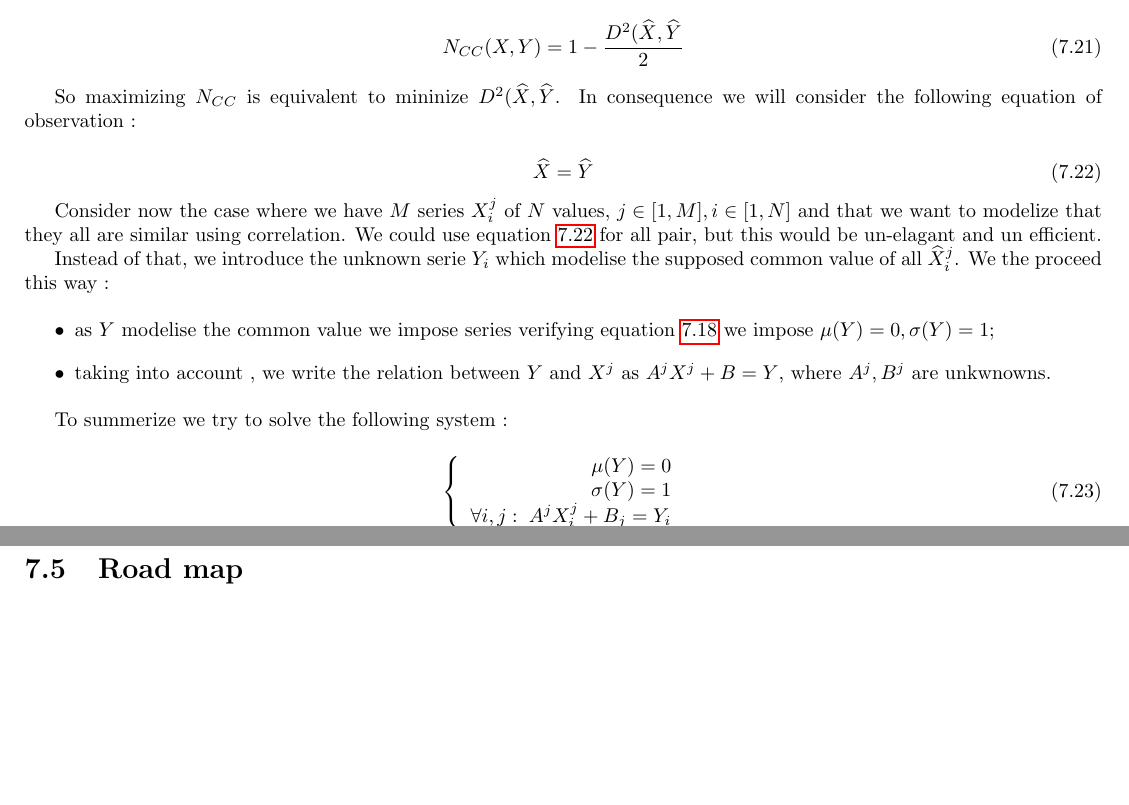
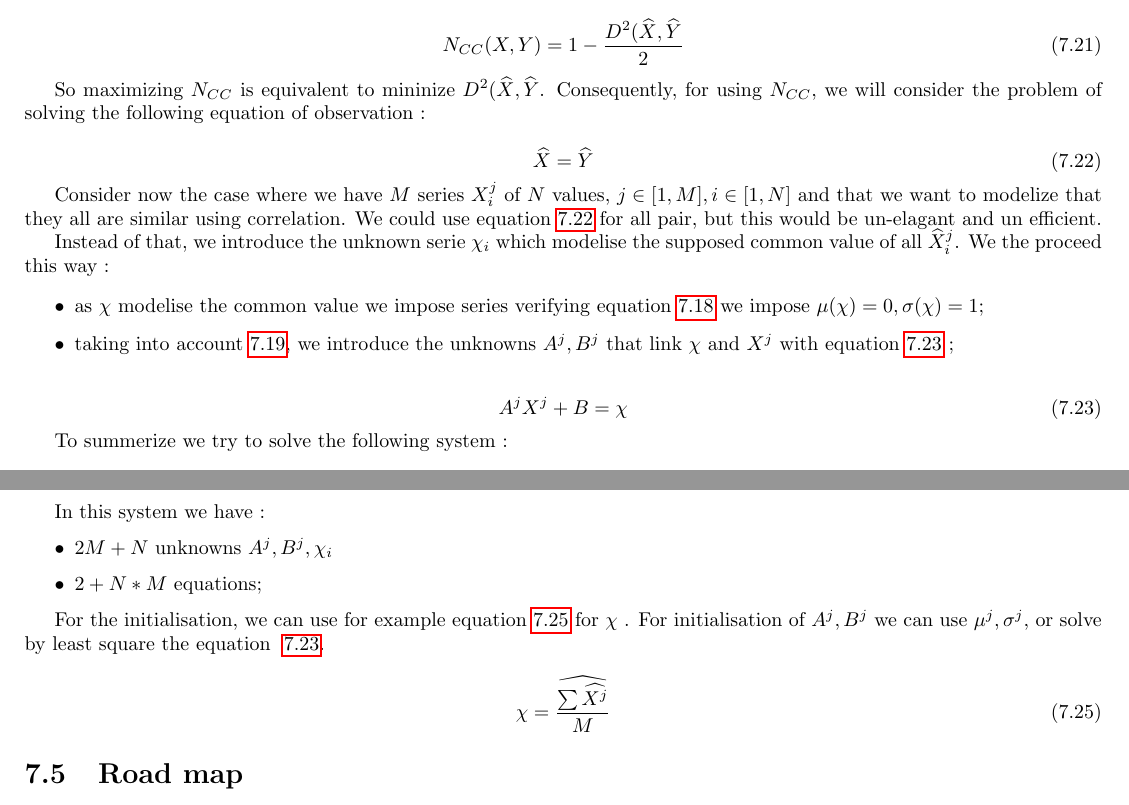
Before and after one commit to micmac-V2/MMVII, a LaTeX thesis (Doc/Doc2007_a5.tex, which reads Doc/Methods/LidarImageRegistration.tex): two parts of pages 123 and 124 of 389, joined at a grey line, cut so that both start at the same text, the shorter picture padded with empty space. Compiled offline with pdfLaTeX.

Commit message:
Cleaning & documenting Lidar-Photogra

```diff
--- a/Doc/Methods/LidarImageRegistration.tex
+++ b/Doc/Methods/LidarImageRegistration.tex
@@ -397,9 +397,8 @@ $||\widehat {X} ,\widehat {Y}||^2  = 2 - 2 \widehat {X} \cdot \widehat {Y} $ and
     N_{CC}(X,Y) = 1-\frac{ D^2(\widehat {X} ,\widehat {Y}}{2}
 \end{equation}
 
-So maximizing $N_{CC}$ is equivalent to mininize $ D^2(\widehat {X} ,\widehat {Y}$. In consequence
-we will consider the following equation of observation :
-
+So maximizing $N_{CC}$ is equivalent to mininize $ D^2(\widehat {X} ,\widehat {Y}$. Consequently,
+for using  $N_{CC}$, we will consider the problem of  solving the following equation of observation :
 
 \begin{equation}
     \widehat {X} =\widehat {Y} \label{Eq:Cor:Pair:Norm}
@@ -409,20 +408,21 @@ Consider now the case where we have $M$ series $X^j_i$ of $N$ values, $j \in [1,
 and that we want to modelize that they all are similar using correlation. We could use
 equation $\ref{Eq:Cor:Pair:Norm}$ for all pair, but this would be un-elagant and un efficient.
 
-Instead of that, we introduce the unknown serie $Y_i$ which modelise the supposed common value
+Instead of that, we introduce the unknown serie $\chi_i$ which modelise the supposed common value
 of all $\widehat X^j_i$. We the proceed this way :
 
 \begin{itemize}
-    \item as $Y$ modelise the common value we impose series verifying equation~\ref{CorrelSig1Avg0}
-          we impose $\mu(Y)=0, \sigma(Y)=1$;
-    \item taking into account \label{CorrelXXHat}, we write the relation between $Y$ and $X^j$ as
-          $A^j X^j + B = Y$, where $A^j,B^j$ are unkwnowns.
+    \item as $\chi$ modelise the common value we impose series verifying equation~\ref{CorrelSig1Avg0}
+          we impose $\mu(\chi)=0, \sigma(\chi)=1$;
+    \item taking into account \ref{CorrelXXHat},  we introduce the unknowns $A^j,B^j$
+          that link $\chi$ and $X^j$ with equation~\ref{Corel:AjBj} ;
 \end{itemize}
+
+\begin{equation}
+	A^j X^j + B = \chi \label{Corel:AjBj}
+\end{equation}
 
 To summerize we try to solve the following system :
 
 \begin{equation}
 \left\{ \begin{array}{rc|l}
-     \mu(Y) = 0         \\
-     \sigma(Y) = 1         \\
-      \forall i,j : \;  A^j X^j_i + B_j = Y_i
@@ -431,9 +434,21 @@ To summerize we try to solve the following system :
 \end{equation}
 
 
+In this system we have :
+
+\begin{itemize}
+	\item $2 M + N$ unknowns  $A^j,B^j,\chi _i$
+   \item $2 + N*M$ equations;
+\end{itemize}
 
 
+For the initialisation, we can use for example equation  \ref{Correl:Chi0} for  $\chi$ .
+For initialisation of $A^j, B^j$ we can use $\mu^j,\sigma^j$, or solve by least square the
+equation ~\ref{Corel:AjBj}.
 
+\begin{equation}
+	\chi = \widehat {\frac{\sum \widehat {X^j} }{M}} \label{Correl:Chi0}
+\end{equation}
 
 
 %-----------------------------------------------------------------------
```
Also changed, not shown: Doc/Methods/LidarImageRegistration.tex (3 more changed lines), 4 other files.
